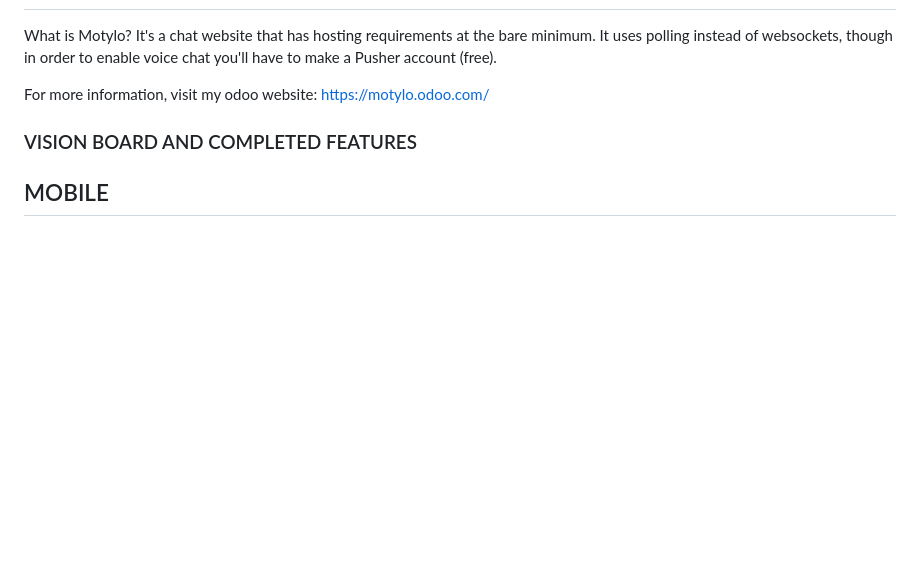
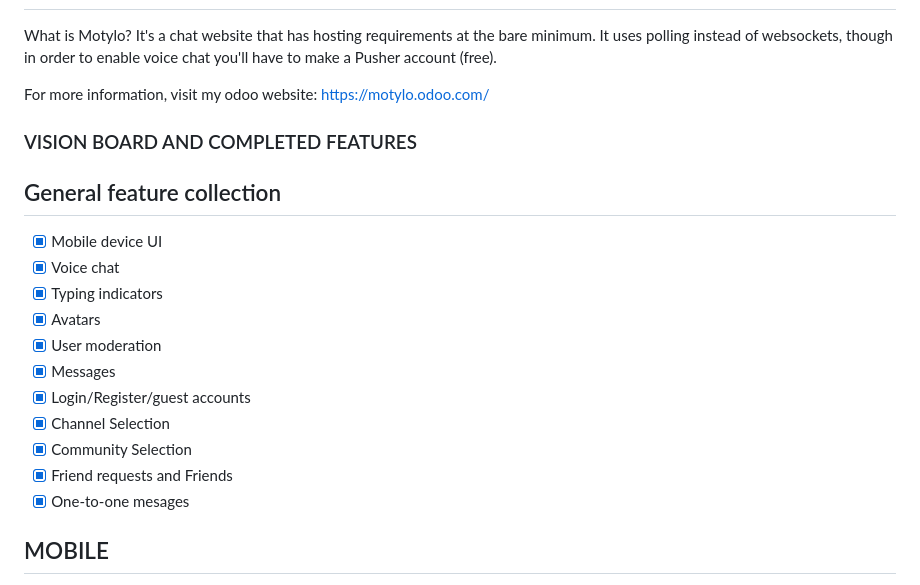
Before and after one commit to lesleyespire/motylo, a Markdown page: README.md, the part around one of its changes. GitHub-like rendering; blank space fills up the shorter version.

Commit message:
Add general feature collection to README

```diff
--- a/README.md
+++ b/README.md
@@ -6,6 +6,18 @@ For more information, visit my odoo website: https://motylo.odoo.com/
 
 ### VISION BOARD AND COMPLETED FEATURES
 
+## General feature collection
+- [x] Mobile device UI
+- [x] Voice chat
+- [x] Typing indicators
+- [x] Avatars
+- [x] User moderation
+- [x] Messages
+- [x] Login/Register/guest accounts
+- [x] Channel Selection
+- [x] Community Selection
+- [x] Friend requests and Friends
+- [x] One-to-one mesages
 ## MOBILE
 - [x] Remove emoji button
 - [x] We don’t need username on every message
```
Also changed, not shown: other parts of README.md (+9 -16 lines).
